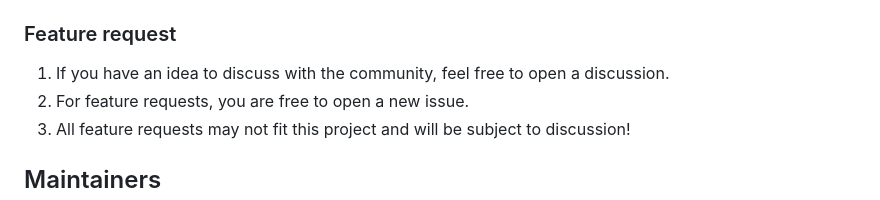
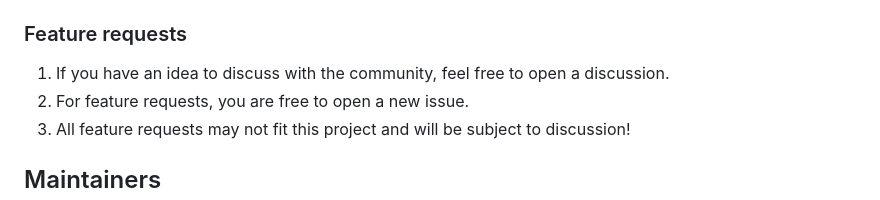
Before and after one commit to oxcened/my-order, a Markdown page: README.md, the part around the change. GitHub-like rendering.

Commit message:
feature requests instead of request

```diff
--- a/README.md
+++ b/README.md
@@ -82,7 +82,7 @@ Contributions are most welcome!
 2. If you'd like to fix an already existing issue, please leave a comment asking to work on it, so nobody else does.
 3. Once you get assigned an issue, you may work on it and then open a pull request titled `fix: #[number of issue] [description of issue]`.
 
-### Feature request
+### Feature requests
 1. If you have an idea to discuss with the community, feel free to open a discussion.
 1. For feature requests, you are free to open a new issue.
 1. All feature requests may not fit this project and will be subject to discussion!
```
